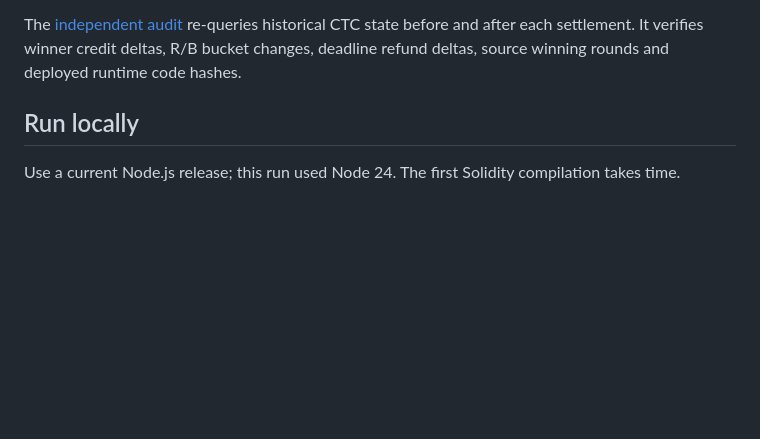
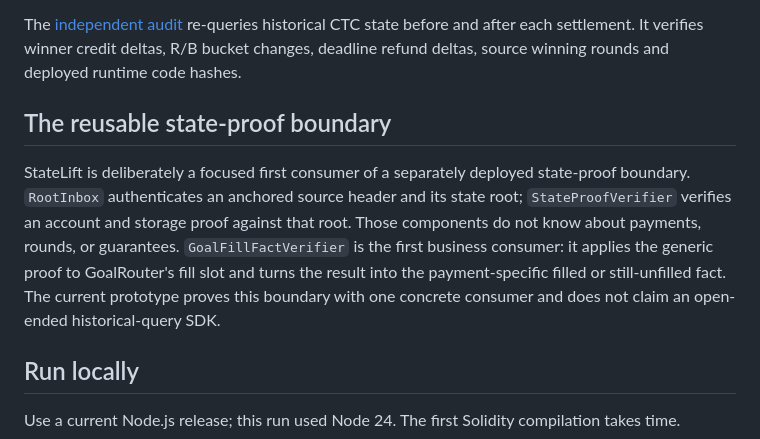
Before and after one commit to miemiemi2/statelift-ctc, a Markdown page: README.md, the part around the change. Drawn GitHub-style; blank space fills up the shorter version.

Commit message:
Explain reusable state proof boundary

```diff
--- a/README.md
+++ b/README.md
@@ -22,6 +22,10 @@ These are confirmed transactions, not mock proof-builder responses. Separate ope
 A second, validly signed source payment attempt was **mined and reverted**, leaving recipient and payer USDC balances unchanged: [duplicate receipt](evidence/testnet/duplicate-payment.json). All credits were subsequently withdrawn to their role wallets; gas-adjusted native balance deltas were verified and the escrow reconciled to zero: [withdrawal evidence](evidence/testnet/withdrawals.json).
 
 The [independent audit](evidence/testnet/audit.json) re-queries historical CTC state before and after each settlement. It verifies winner credit deltas, R/B bucket changes, deadline refund deltas, source winning rounds and deployed runtime code hashes.
+
+## The reusable state-proof boundary
+
+StateLift is deliberately a focused first consumer of a separately deployed state-proof boundary. `RootInbox` authenticates an anchored source header and its state root; `StateProofVerifier` verifies an account and storage proof against that root. Those components do not know about payments, rounds, or guarantees. `GoalFillFactVerifier` is the first business consumer: it applies the generic proof to GoalRouter's fill slot and turns the result into the payment-specific filled or still-unfilled fact. The current prototype proves this boundary with one concrete consumer and does not claim an open-ended historical-query SDK.
 
 ## Run locally
 
```
